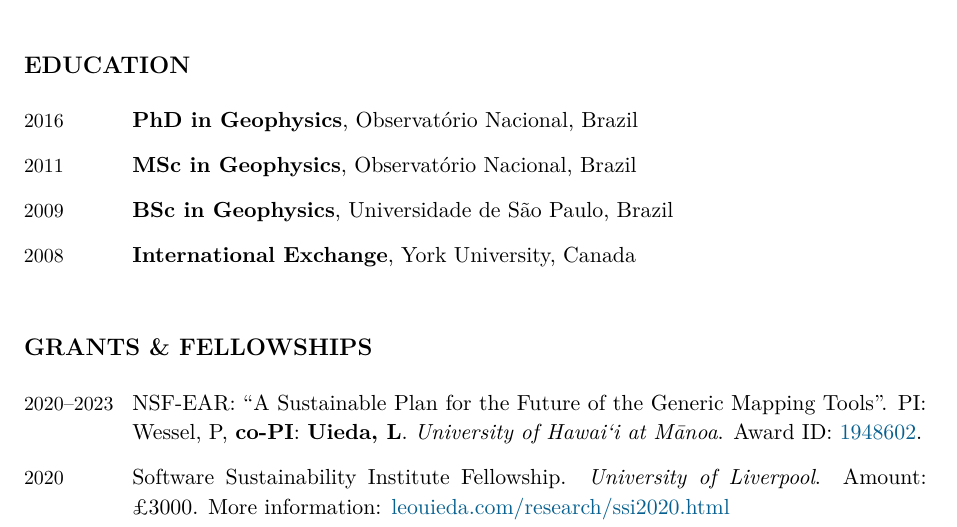
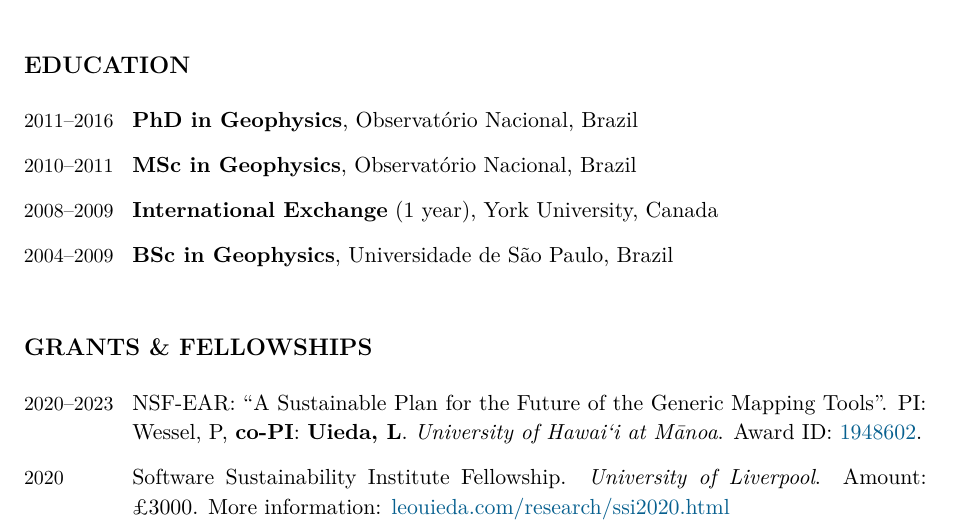
Before and after one commit to leouieda/cv, a LaTeX CV (leonardo_uieda_cv.tex): part of page 1 of 10, cut so that both start at the same text. Compiled offline with XeLaTeX.

Commit message:
Add start dates for education
It's nice to show how long it took me for good or for bad.

```diff
--- a/leonardo_uieda_cv.tex
+++ b/leonardo_uieda_cv.tex
@@ -271,17 +271,17 @@
 \section{Education}
 
 \begin{EntriesTable}
-  \Year{2016}  &
+  \Duration{2011}{2016}  &
   \textbf{PhD in Geophysics}, Observatório Nacional, Brazil
   \\
-  \Year{2011}  &
+  \Duration{2010}{2011}  &
   \textbf{MSc in Geophysics}, Observatório Nacional, Brazil
   \\
-  \Year{2009}  &
+  \Duration{2008}{2009}  &
+  \textbf{International Exchange} (1 year), York University, Canada
+  \\
+  \Duration{2004}{2009}  &
   \textbf{BSc in Geophysics}, Universidade de São Paulo, Brazil
-  \\
-  \Year{2008}  &
-  \textbf{International Exchange}, York University, Canada
 \end{EntriesTable}
 
 
```
